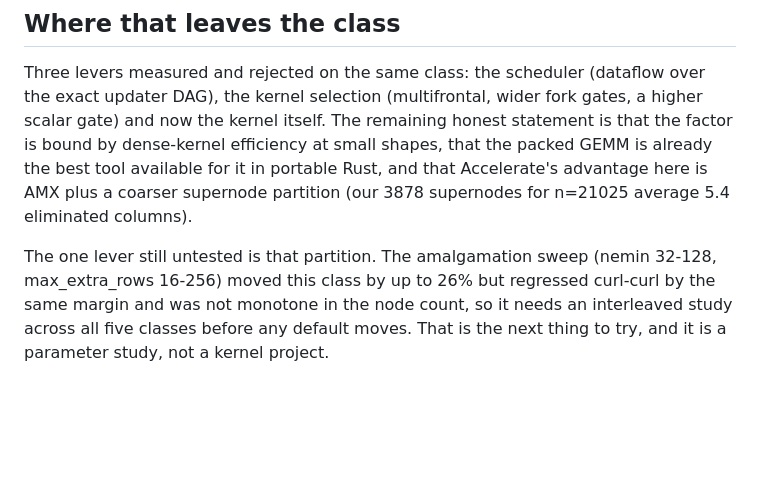
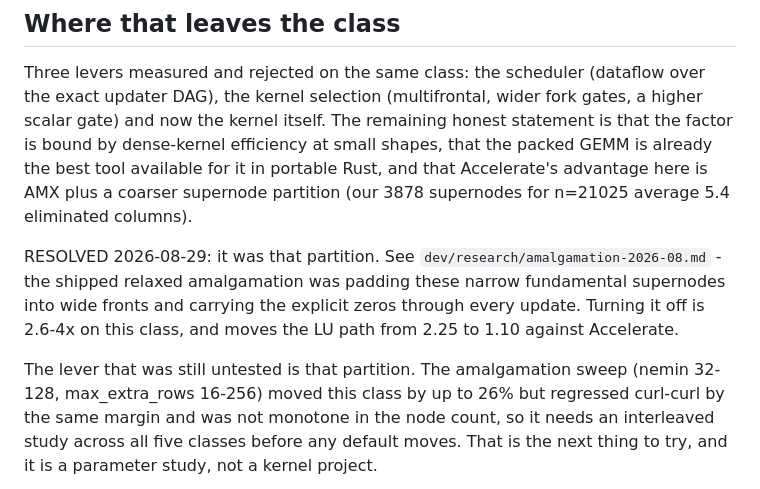
Before and after one commit to milanofthe/rslab, a Markdown page: dev/research/lu-convdiff-2026-08.md, the part around the change. GitHub-like rendering; blank space fills up the shorter version.

Commit message:
v0.29.0: relaxed amalgamation off, head-to-head remeasured in one session

```diff
--- a/dev/research/lu-convdiff-2026-08.md
+++ b/dev/research/lu-convdiff-2026-08.md
@@ -223,7 +223,13 @@ that the packed GEMM is already the best tool available for it in portable Rust,
 and that Accelerate's advantage here is AMX plus a coarser supernode partition
 (our 3878 supernodes for n=21025 average 5.4 eliminated columns).
 
-The one lever still untested is that partition. The amalgamation sweep (nemin
+RESOLVED 2026-08-29: it was that partition. See
+`dev/research/amalgamation-2026-08.md` - the shipped relaxed amalgamation was
+padding these narrow fundamental supernodes into wide fronts and carrying the
+explicit zeros through every update. Turning it off is 2.6-4x on this class, and
+moves the LU path from 2.25 to 1.10 against Accelerate.
+
+The lever that was still untested is that partition. The amalgamation sweep (nemin
 32-128, max_extra_rows 16-256) moved this class by up to 26% but regressed
 curl-curl by the same margin and was not monotone in the node count, so it needs
 an interleaved study across all five classes before any default moves. That is
```
Also changed, not shown: README.md (+18 -18 lines), docs/figures/accel_classes.png, docs/figures/accel_scaling.png, docs/figures/accel_timeline.png, 5 other files.
